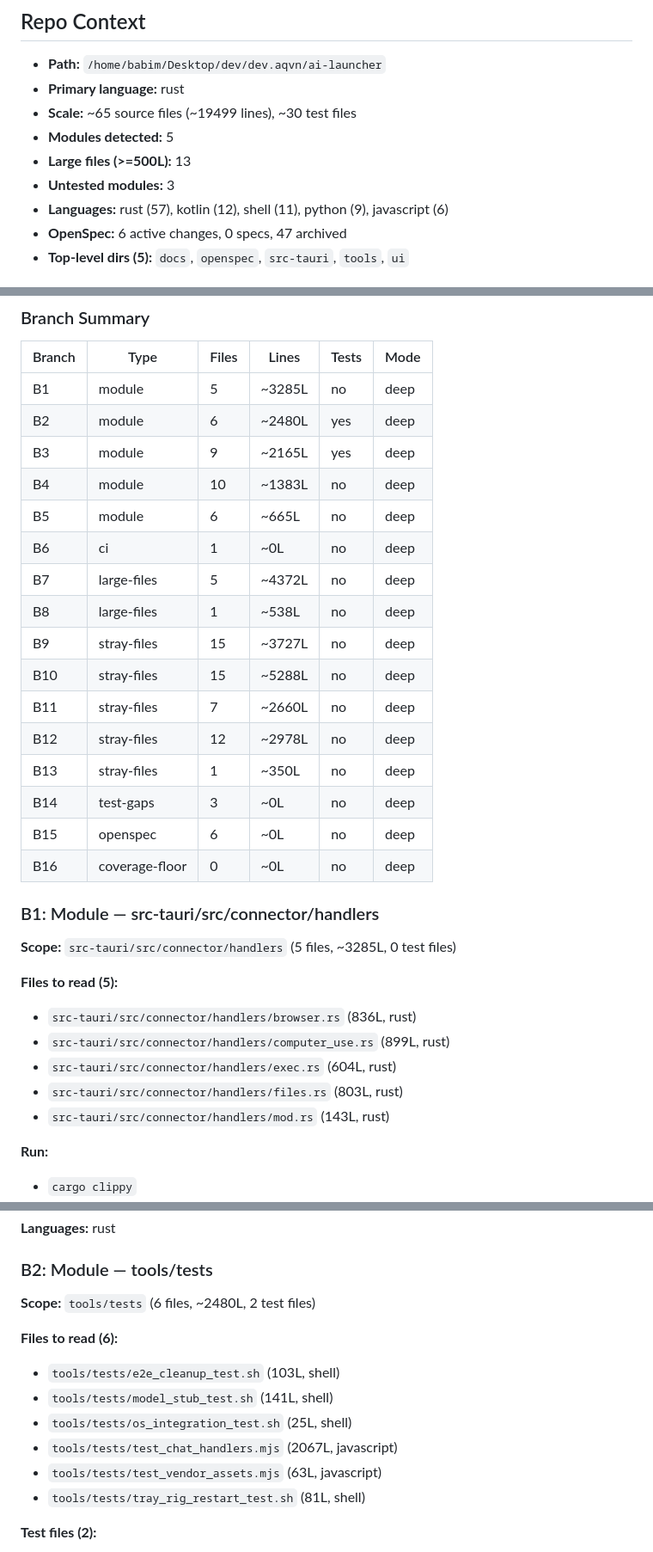
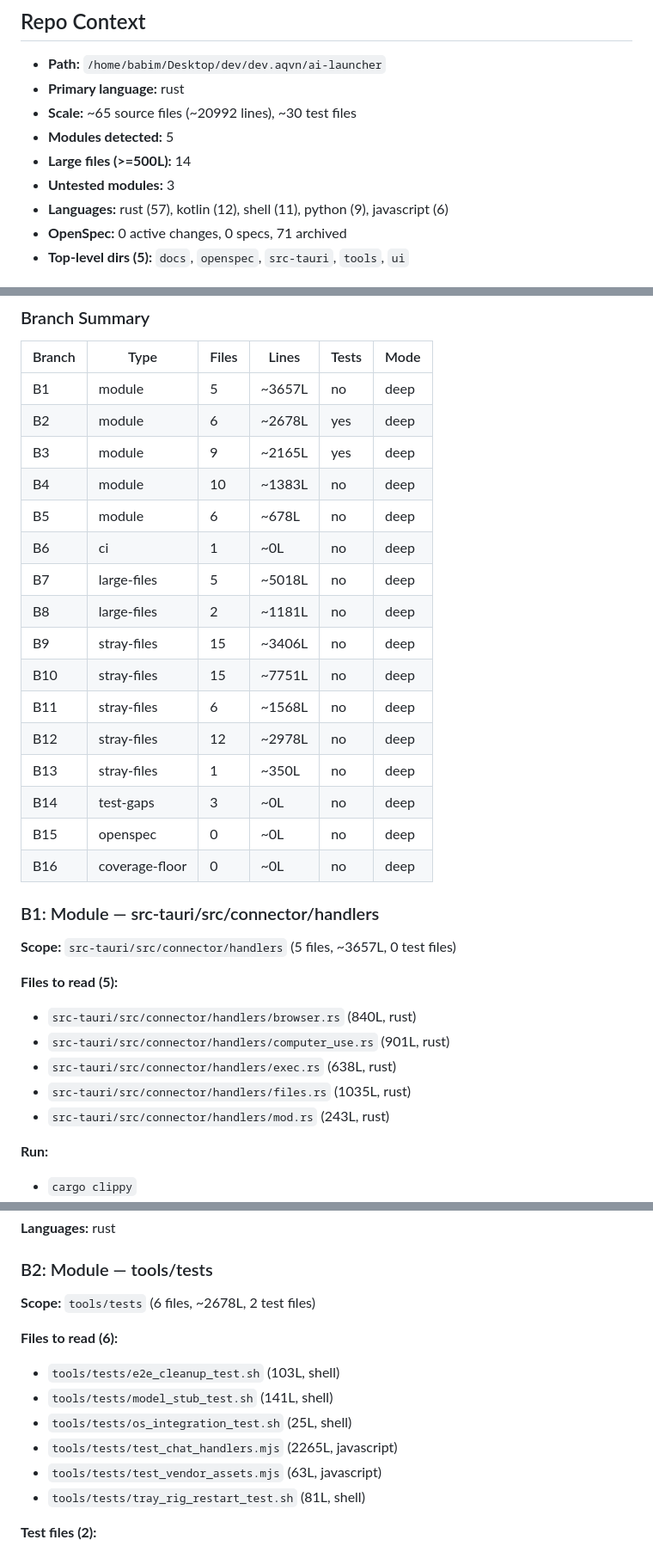
Before and after one commit to babim/aqvn-ai-launcher, a Markdown page: AQVN-REPO-EVAL-PROMPT.md, 3 parts joined by grey strips. Shown at 86% size. Drawn GitHub-style.

```diff
--- a/AQVN-REPO-EVAL-PROMPT.md
+++ b/AQVN-REPO-EVAL-PROMPT.md
@@ -20,12 +20,12 @@ Perform a comprehensive, exhaustive audit of the `ai-launcher` repo. Discover ev
 
 - **Path:** `/home/babim/Desktop/dev/dev.aqvn/ai-launcher`
 - **Primary language:** rust
-- **Scale:** ~65 source files (~19499 lines), ~30 test files
+- **Scale:** ~65 source files (~20992 lines), ~30 test files
 - **Modules detected:** 5
-- **Large files (>=500L):** 13
+- **Large files (>=500L):** 14
 - **Untested modules:** 3
 - **Languages:** rust (57), kotlin (12), shell (11), python (9), javascript (6)
-- **OpenSpec:** 6 active changes, 0 specs, 47 archived
+- **OpenSpec:** 0 active changes, 0 specs, 71 archived
 - **Top-level dirs (5):** `docs`, `openspec`, `src-tauri`, `tools`, `ui`
 
 ## Phase A — Graph Pre-Scan (MANDATORY before Phase B branches)
@@ -260,33 +260,33 @@ Each branch gets 1 eval agent + 1 verify agent. Agent reads ALL files in scope e
 
 | Branch | Type | Files | Lines | Tests | Mode |
 |--------|------|-------|-------|-------|------|
-| B1 | module | 5 | ~3285L | no | deep |
-| B2 | module | 6 | ~2480L | yes | deep |
+| B1 | module | 5 | ~3657L | no | deep |
+| B2 | module | 6 | ~2678L | yes | deep |
 | B3 | module | 9 | ~2165L | yes | deep |
 | B4 | module | 10 | ~1383L | no | deep |
-| B5 | module | 6 | ~665L | no | deep |
+| B5 | module | 6 | ~678L | no | deep |
 | B6 | ci | 1 | ~0L | no | deep |
-| B7 | large-files | 5 | ~4372L | no | deep |
-| B8 | large-files | 1 | ~538L | no | deep |
-| B9 | stray-files | 15 | ~3727L | no | deep |
-| B10 | stray-files | 15 | ~5288L | no | deep |
-| B11 | stray-files | 7 | ~2660L | no | deep |
+| B7 | large-files | 5 | ~5018L | no | deep |
+| B8 | large-files | 2 | ~1181L | no | deep |
+| B9 | stray-files | 15 | ~3406L | no | deep |
+| B10 | stray-files | 15 | ~7751L | no | deep |
+| B11 | stray-files | 6 | ~1568L | no | deep |
 | B12 | stray-files | 12 | ~2978L | no | deep |
 | B13 | stray-files | 1 | ~350L | no | deep |
 | B14 | test-gaps | 3 | ~0L | no | deep |
-| B15 | openspec | 6 | ~0L | no | deep |
+| B15 | openspec | 0 | ~0L | no | deep |
 | B16 | coverage-floor | 0 | ~0L | no | deep |
 
 ### B1: Module — src-tauri/src/connector/handlers
 
-**Scope:** `src-tauri/src/connector/handlers` (5 files, ~3285L, 0 test files)
+**Scope:** `src-tauri/src/connector/handlers` (5 files, ~3657L, 0 test files)
 
 **Files to read (5):**
-  - `src-tauri/src/connector/handlers/browser.rs` (836L, rust)
-  - `src-tauri/src/connector/handlers/computer_use.rs` (899L, rust)
-  - `src-tauri/src/connector/handlers/exec.rs` (604L, rust)
-  - `src-tauri/src/connector/handlers/files.rs` (803L, rust)
-  - `src-tauri/src/connector/handlers/mod.rs` (143L, rust)
+  - `src-tauri/src/connector/handlers/browser.rs` (840L, rust)
+  - `src-tauri/src/connector/handlers/computer_use.rs` (901L, rust)
+  - `src-tauri/src/connector/handlers/exec.rs` (638L, rust)
+  - `src-tauri/src/connector/handlers/files.rs` (1035L, rust)
+  - `src-tauri/src/connector/handlers/mod.rs` (243L, rust)
 
 **Run:**
 - `cargo clippy`
@@ -304,13 +304,13 @@ Each branch gets 1 eval agent + 1 verify agent. Agent reads ALL files in scope e
 
 ### B2: Module — tools/tests
 
-**Scope:** `tools/tests` (6 files, ~2480L, 2 test files)
+**Scope:** `tools/tests` (6 files, ~2678L, 2 test files)
 
 **Files to read (6):**
   - `tools/tests/e2e_cleanup_test.sh` (103L, shell)
   - `tools/tests/model_stub_test.sh` (141L, shell)
   - `tools/tests/os_integration_test.sh` (25L, shell)
-  - `tools/tests/test_chat_handlers.mjs` (2067L, javascript)
+  - `tools/tests/test_chat_handlers.mjs` (2265L, javascript)
   - `tools/tests/test_vendor_assets.mjs` (63L, javascript)
   - `tools/tests/tray_rig_restart_test.sh` (81L, shell)
 
```
Also changed, not shown: other parts of AQVN-REPO-EVAL-PROMPT.md (+35 -35 lines), CHANGELOG.md (+14 -0 lines).
